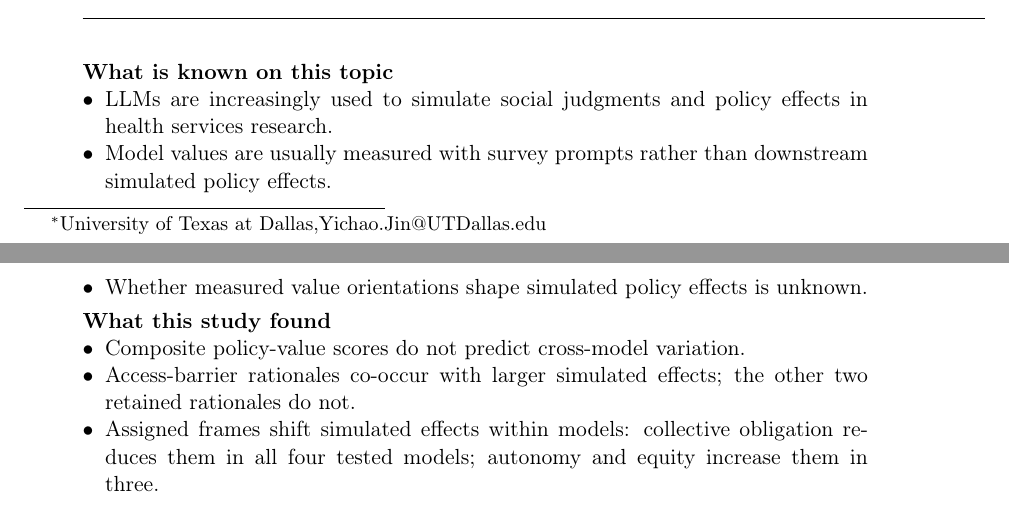
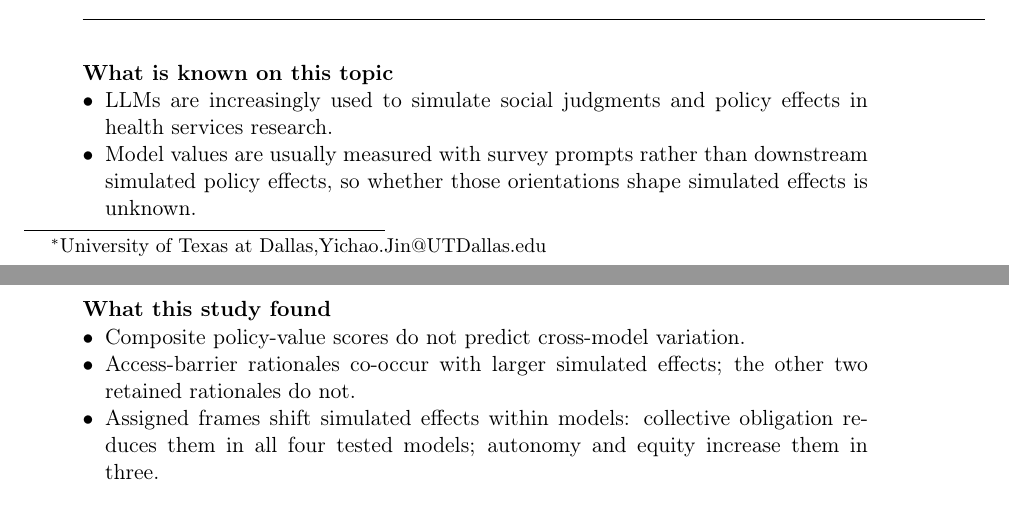
Before and after one commit to yichao2022/value-sensitivity-llm-audit, a LaTeX paper (main.tex): two parts of pages 1 and 2 of 45, joined at a grey line, cut so that both start at the same text. Compiled offline with pdfLaTeX.

Commit message:
Callout: merge two known-this-topic bullets into one (5 bullets total)

```diff
--- a/main.tex
+++ b/main.tex
@@ -59,8 +59,7 @@
 \noindent\textbf{What is known on this topic}
 \begin{itemize}[leftmargin=*,noitemsep,topsep=0pt]
 \item LLMs are increasingly used to simulate social judgments and policy effects in health services research.
-\item Model values are usually measured with survey prompts rather than downstream simulated policy effects.
-\item Whether measured value orientations shape simulated policy effects is unknown.
+\item Model values are usually measured with survey prompts rather than downstream simulated policy effects, so whether those orientations shape simulated effects is unknown.
 \end{itemize}
 
 \vspace{0.3em}
```
Also changed, not shown: main.pdf.
